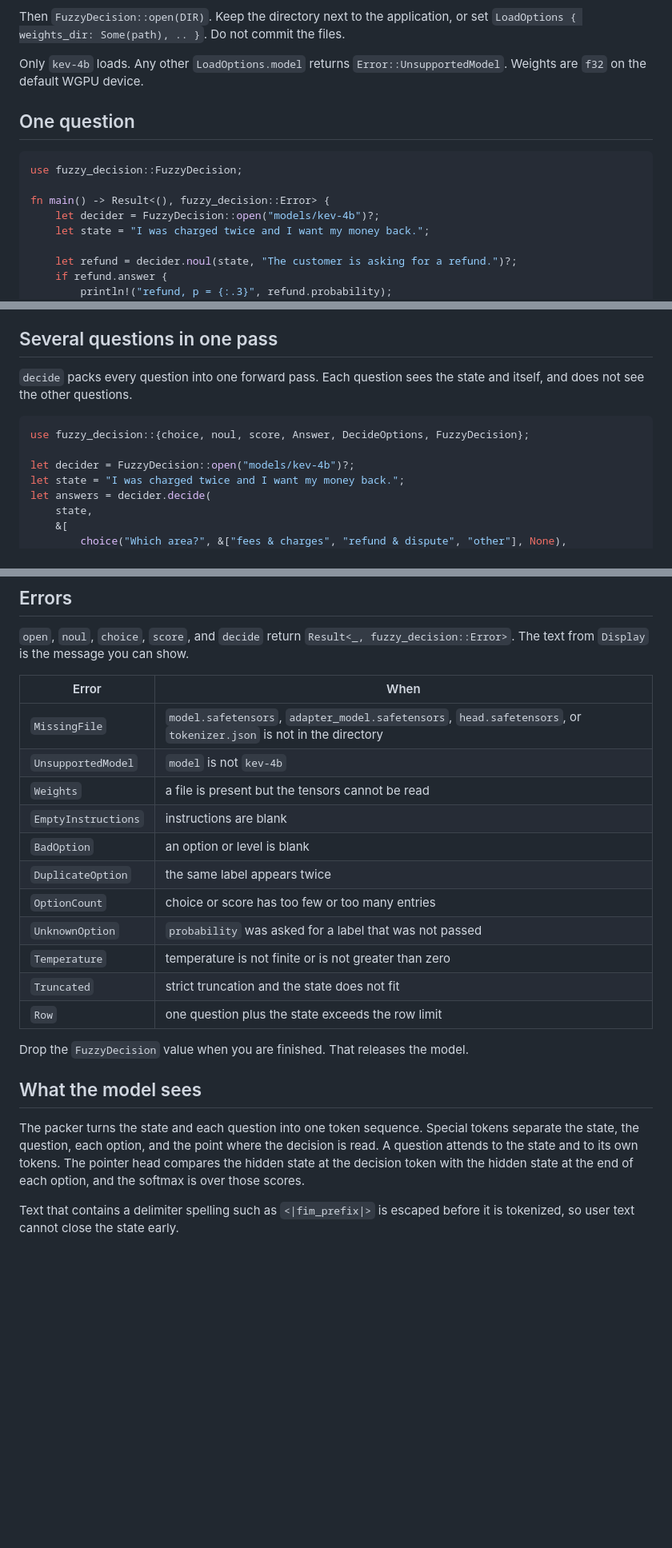
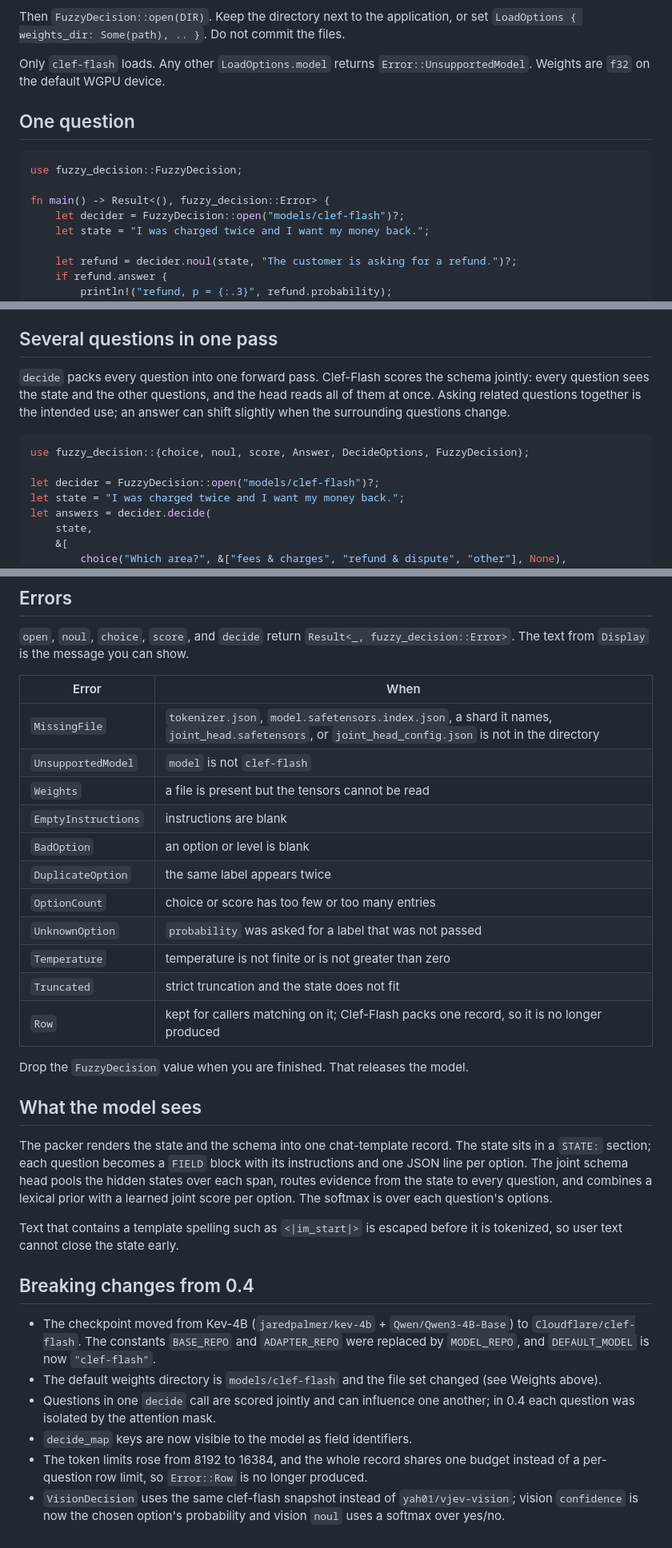
Before and after one commit to richardanaya/fuzzy-decision, a Markdown page: README.md, 3 parts joined by grey strips. Shown at 80% size. GitHub-like rendering; blank space fills up the shorter version.

````diff
--- a/README.md
+++ b/README.md
@@ -69,7 +45,7 @@ PY
 
 Then `FuzzyDecision::open(DIR)`. Keep the directory next to the application, or set `LoadOptions { weights_dir: Some(path), .. }`. Do not commit the files.
 
-Only `kev-4b` loads. Any other `LoadOptions.model` returns `Error::UnsupportedModel`. Weights are `f32` on the default WGPU device.
+Only `clef-flash` loads. Any other `LoadOptions.model` returns `Error::UnsupportedModel`. Weights are `f32` on the default WGPU device.
 
 ## One question
 
@@ -77,7 +53,7 @@ Only `kev-4b` loads. Any other `LoadOptions.model` returns `Error::UnsupportedMo
 use fuzzy_decision::FuzzyDecision;
 
 fn main() -> Result<(), fuzzy_decision::Error> {
-    let decider = FuzzyDecision::open("models/kev-4b")?;
+    let decider = FuzzyDecision::open("models/clef-flash")?;
     let state = "I was charged twice and I want my money back.";
 
     let refund = decider.noul(state, "The customer is asking for a refund.")?;
@@ -114,12 +90,12 @@ The same state and the same options return the same answer. The library does not
 
 ## Several questions in one pass
 
-`decide` packs every question into one forward pass. Each question sees the state and itself, and does not see the other questions.
+`decide` packs every question into one forward pass. Clef-Flash scores the schema jointly: every question sees the state and the other questions, and the head reads all of them at once. Asking related questions together is the intended use; an answer can shift slightly when the surrounding questions change.
 
 ```rust
 use fuzzy_decision::{choice, noul, score, Answer, DecideOptions, FuzzyDecision};
 
-let decider = FuzzyDecision::open("models/kev-4b")?;
+let decider = FuzzyDecision::open("models/clef-flash")?;
 let state = "I was charged twice and I want my money back.";
 let answers = decider.decide(
     state,
@@ -247,8 +219,8 @@ let sharp = decider.choice_with(
 
 | Error | When |
 | --- | --- |
-| `MissingFile` | `model.safetensors`, `adapter_model.safetensors`, `head.safetensors`, or `tokenizer.json` is not in the directory |
-| `UnsupportedModel` | `model` is not `kev-4b` |
+| `MissingFile` | `tokenizer.json`, `model.safetensors.index.json`, a shard it names, `joint_head.safetensors`, or `joint_head_config.json` is not in the directory |
+| `UnsupportedModel` | `model` is not `clef-flash` |
 | `Weights` | a file is present but the tensors cannot be read |
 | `EmptyInstructions` | instructions are blank |
 | `BadOption` | an option or level is blank |
@@ -257,12 +229,21 @@ let sharp = decider.choice_with(
 | `UnknownOption` | `probability` was asked for a label that was not passed |
 | `Temperature` | temperature is not finite or is not greater than zero |
 | `Truncated` | strict truncation and the state does not fit |
-| `Row` | one question plus the state exceeds the row limit |
+| `Row` | kept for callers matching on it; Clef-Flash packs one record, so it is no longer produced |
 
 Drop the `FuzzyDecision` value when you are finished. That releases the model.
 
 ## What the model sees
 
-The packer turns the state and each question into one token sequence. Special tokens separate the state, the question, each option, and the point where the decision is read. A question attends to the state and to its own tokens. The pointer head compares the hidden state at the decision token with the hidden state at the end of each option, and the softmax is over those scores.
+The packer renders the state and the schema into one chat-template record. The state sits in a `STATE:` section; each question becomes a `FIELD` block with its instructions and one JSON line per option. The joint schema head pools the hidden states over each span, routes evidence from the state to every question, and combines a lexical prior with a learned joint score per option. The softmax is over each question's options.
 
-Text that contains a delimiter spelling such as `<|fim_prefix|>` is escaped before it is tokenized, so user text cannot close the state early.
+Text that contains a template spelling such as `<|im_start|>` is escaped before it is tokenized, so user text cannot close the state early.
+
+## Breaking changes from 0.4
+
+- The checkpoint moved from Kev-4B (`jaredpalmer/kev-4b` + `Qwen/Qwen3-4B-Base`) to `Cloudflare/clef-flash`. The constants `BASE_REPO` and `ADAPTER_REPO` were replaced by `MODEL_REPO`, and `DEFAULT_MODEL` is now `"clef-flash"`.
+- The default weights directory is `models/clef-flash` and the file set changed (see Weights above).
+- Questions in one `decide` call are scored jointly and can influence one another; in 0.4 each question was isolated by the attention mask.
+- `decide_map` keys are now visible to the model as field identifiers.
+- The token limits rose from 8192 to 16384, and the whole record shares one budget instead of a per-question row limit, so `Error::Row` is no longer produced.
+- `VisionDecision` uses the same clef-flash snapshot instead of `yah01/vjev-vision`; vision `confidence` is now the chosen option's probability and vision `noul` uses a softmax over yes/no.
````
Also changed, not shown: other parts of README.md (+33 -61 lines).
